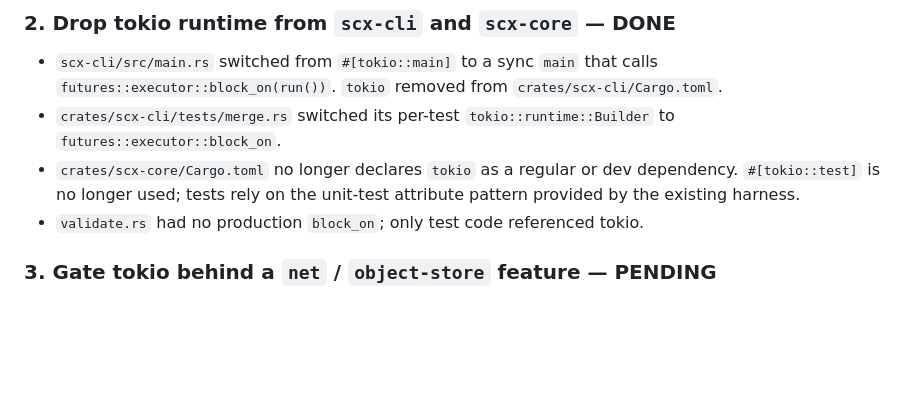
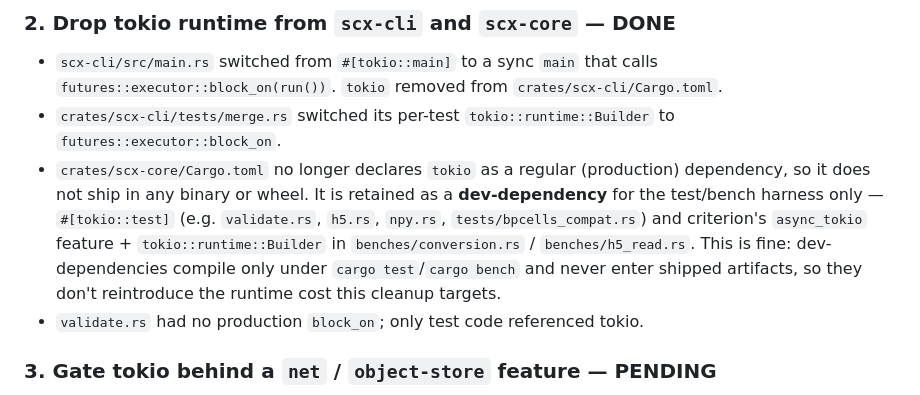
Before and after one commit to btraven00/scx, a Markdown page: docs/tech-debt-async.md, the part around the change. Rendered like a GitHub page; blank space fills up the shorter version.

Commit message:
docs: clarify tokio is retained as a dev-only dependency
Task 2 claimed tokio was fully removed from scx-core, but it's back as a
dev-dependency for #[tokio::test] and the criterion async_tokio benches.
It's gone from production deps, so it doesn't ship in any binary/wheel —
note that dev-deps don't reintroduce the runtime cost this cleanup targets.

```diff
--- a/docs/tech-debt-async.md
+++ b/docs/tech-debt-async.md
@@ -20,9 +20,15 @@ The async surface is therefore pure overhead today: runtime setup cost, `.await`
   `crates/scx-cli/Cargo.toml`.
 - `crates/scx-cli/tests/merge.rs` switched its per-test `tokio::runtime::Builder`
   to `futures::executor::block_on`.
-- `crates/scx-core/Cargo.toml` no longer declares `tokio` as a regular or
-  dev dependency. `#[tokio::test]` is no longer used; tests rely on the
-  unit-test attribute pattern provided by the existing harness.
+- `crates/scx-core/Cargo.toml` no longer declares `tokio` as a regular
+  (production) dependency, so it does not ship in any binary or wheel. It is
+  retained as a **dev-dependency** for the test/bench harness only —
+  `#[tokio::test]` (e.g. `validate.rs`, `h5.rs`, `npy.rs`,
+  `tests/bpcells_compat.rs`) and criterion's `async_tokio` feature +
+  `tokio::runtime::Builder` in `benches/conversion.rs` / `benches/h5_read.rs`.
+  This is fine: dev-dependencies compile only under `cargo test`/`cargo bench`
+  and never enter shipped artifacts, so they don't reintroduce the runtime cost
+  this cleanup targets.
 - `validate.rs` had no production `block_on`; only test code referenced tokio.
 
 ### 3. Gate tokio behind a `net` / `object-store` feature — PENDING
```
